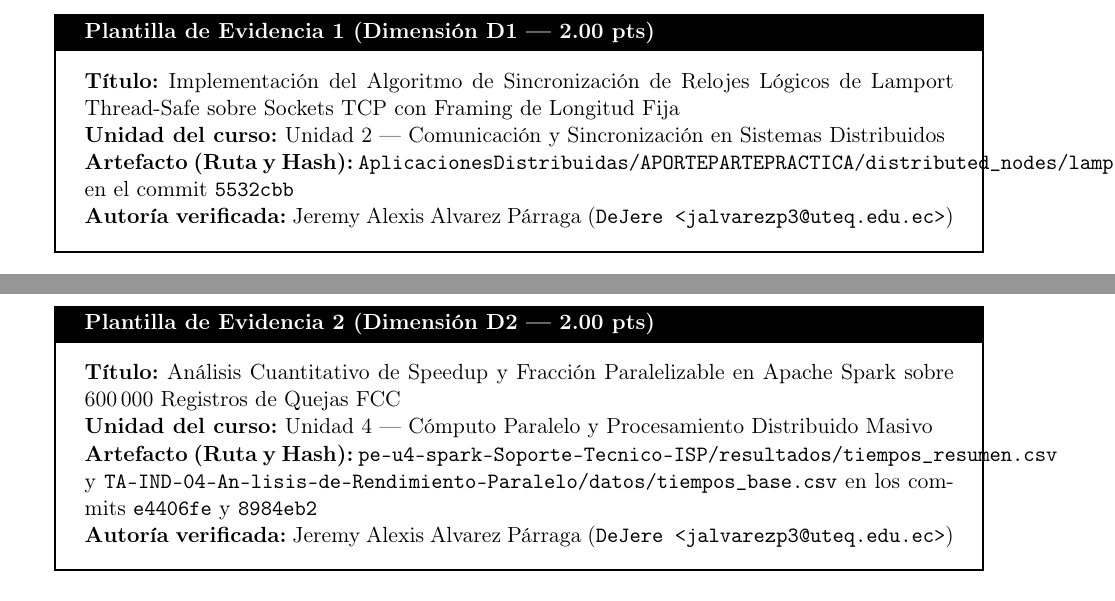
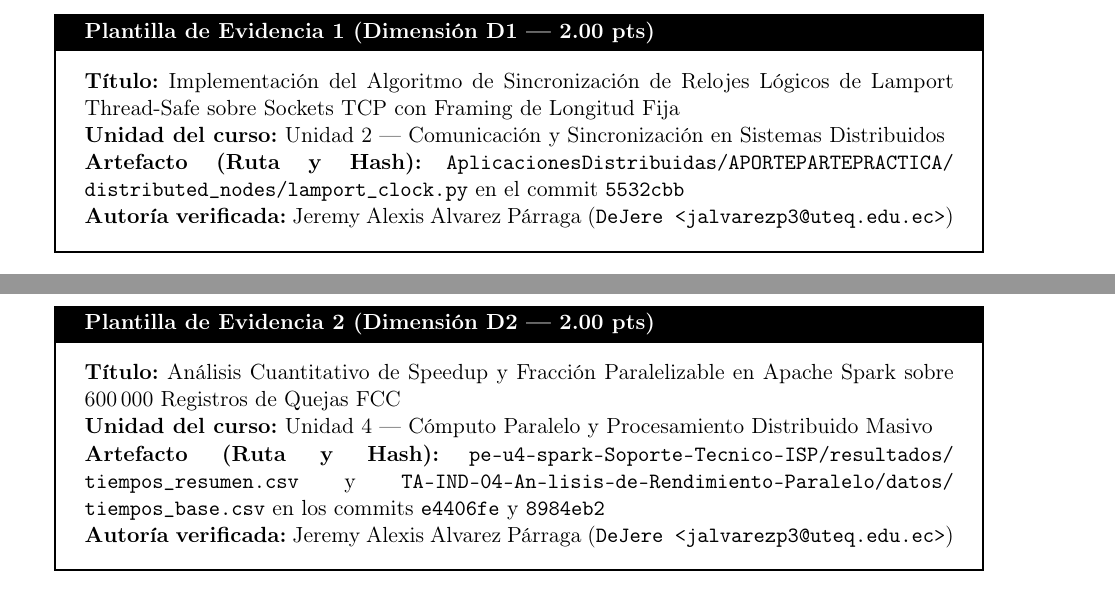
Before and after one commit to DeJere/Aplicaciones-distribuida-Alvarez-P-rraga-, a LaTeX document (Autoevaluacion-Sumativa-Portafolio-Individual/docs/Portafolio_Autoevaluacion_Sumativa.tex): two parts of pages 2 and 4 of 11, joined at a grey line, cut so that both start at the same text. Compiled offline with pdfLaTeX.

Commit message:
Polish typography, word-wrapping and full EV-AUT-03 alignment in portfolio

```diff
--- a/Autoevaluacion-Sumativa-Portafolio-Individual/docs/Portafolio_Autoevaluacion_Sumativa.tex
+++ b/Autoevaluacion-Sumativa-Portafolio-Individual/docs/Portafolio_Autoevaluacion_Sumativa.tex
@@ -244,7 +244,7 @@ Cada una de las tres evidencias se presenta a continuación bajo la plantilla es
 \begin{evidenciabox}{Plantilla de Evidencia 1 (Dimensión D1 --- 2.00 pts)}
     \textbf{Título:} Implementación del Algoritmo de Sincronización de Relojes Lógicos de Lamport Thread-Safe sobre Sockets TCP con Framing de Longitud Fija\\
     \textbf{Unidad del curso:} Unidad 2 --- Comunicación y Sincronización en Sistemas Distribuidos\\
-    \textbf{Artefacto (Ruta y Hash):} \texttt{AplicacionesDistribuidas/APORTEPARTEPRACTICA/distributed\_nodes/lamport\_clock.py} en el commit \texttt{5532cbb}\\
+    \textbf{Artefacto (Ruta y Hash):} \texttt{AplicacionesDistribuidas/\allowbreak{}APORTEPARTEPRACTICA/\allowbreak{}distributed\_nodes/\allowbreak{}lamport\_clock.py} en el commit \texttt{5532cbb}\\
     \textbf{Autoría verificada:} Jeremy Alexis Alvarez Párraga (\texttt{DeJere <jalvarezp3@uteq.edu.ec>})
 \end{evidenciabox}
 
@@ -315,7 +315,7 @@ class EventLogger:
 \begin{evidenciabox}{Plantilla de Evidencia 2 (Dimensión D2 --- 2.00 pts)}
     \textbf{Título:} Análisis Cuantitativo de Speedup y Fracción Paralelizable en Apache Spark sobre 600\,000 Registros de Quejas FCC\\
     \textbf{Unidad del curso:} Unidad 4 --- Cómputo Paralelo y Procesamiento Distribuido Masivo\\
-    \textbf{Artefacto (Ruta y Hash):} \texttt{pe-u4-spark-Soporte-Tecnico-ISP/resultados/tiempos\_resumen.csv} y \texttt{TA-IND-04-An-lisis-de-Rendimiento-Paralelo/datos/tiempos\_base.csv} en los commits \texttt{e4406fe} y \texttt{8984eb2}\\
+    \textbf{Artefacto (Ruta y Hash):} \texttt{pe-u4-spark-Soporte-Tecnico-ISP/\allowbreak{}resultados/\allowbreak{}tiempos\_resumen.csv} y \texttt{TA-IND-04-An-lisis-de-Rendimiento-Paralelo/\allowbreak{}datos/\allowbreak{}tiempos\_base.csv} en los commits \texttt{e4406fe} y \texttt{8984eb2}\\
     \textbf{Autoría verificada:} Jeremy Alexis Alvarez Párraga (\texttt{DeJere <jalvarezp3@uteq.edu.ec>})
 \end{evidenciabox}
 
```
Also changed, not shown: Autoevaluacion-Sumativa-Portafolio-Individual/Portafolio_Autoevaluacion_Sumativa_AlvarezParraga_Jeremy.pdf, Autoevaluacion-Sumativa-Portafolio-Individual/docs/Portafolio_Autoevaluacion_Sumativa.pdf, Autoevaluacion-Sumativa-Portafolio-Individual/docs/Portafolio_Autoevaluacion_Sumativa.tex (6 more changed lines), 2 other files.
